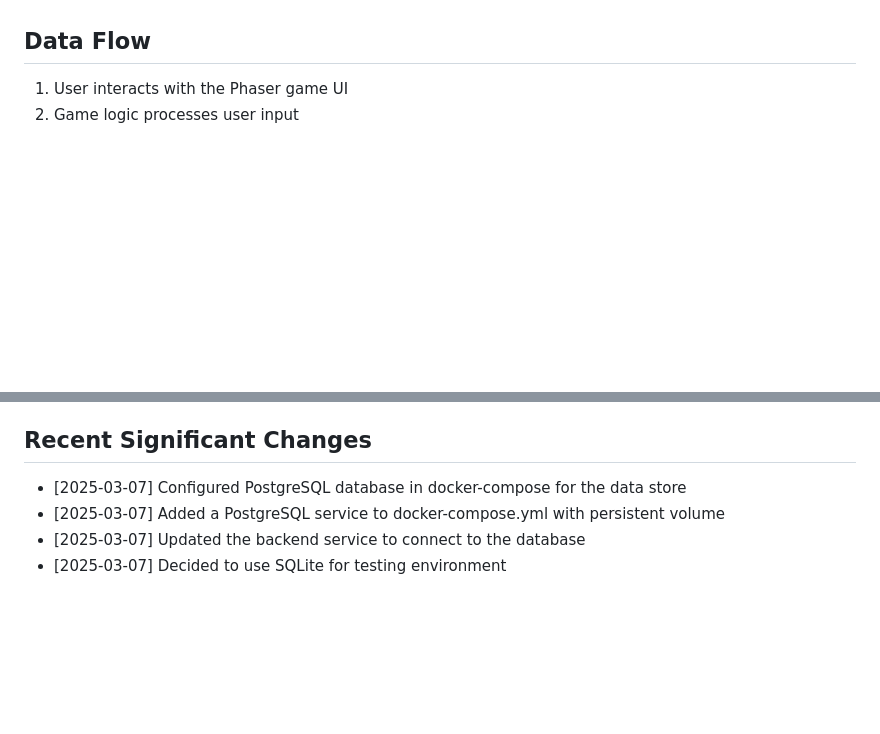
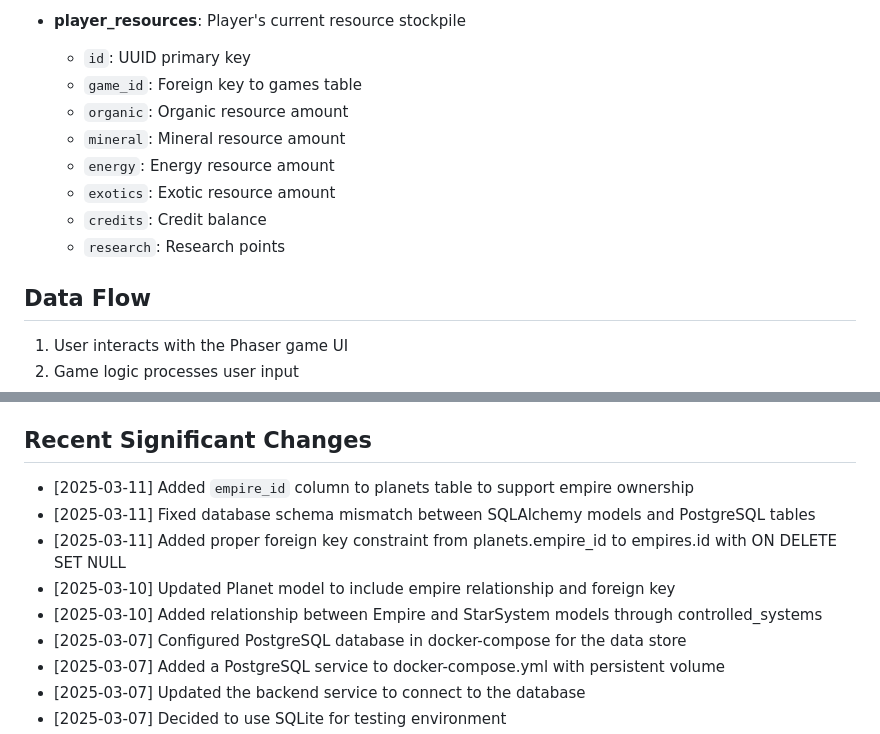
Before and after one commit to ginstrom/phaser-game, a Markdown page: cline_docs/codebaseSummary.md, 2 parts joined by grey strips. Drawn GitHub-style; blank space fills up the shorter version.

```diff
--- a/cline_docs/codebaseSummary.md
+++ b/cline_docs/codebaseSummary.md
@@ -67,3 +121,13 @@ phaser-game/
+- **player_resources**: Player's current resource stockpile
+  - `id`: UUID primary key
+  - `game_id`: Foreign key to games table
+  - `organic`: Organic resource amount
+  - `mineral`: Mineral resource amount
+  - `energy`: Energy resource amount
+  - `exotics`: Exotic resource amount
+  - `credits`: Credit balance
+  - `research`: Research points
+
 ## Data Flow
 1. User interacts with the Phaser game UI
 2. Game logic processes user input
@@ -89,6 +153,11 @@ phaser-game/
 - `/exit`: Handle game exit, optionally saving the game
 
 ## Recent Significant Changes
+- [2025-03-11] Added `empire_id` column to planets table to support empire ownership
+- [2025-03-11] Fixed database schema mismatch between SQLAlchemy models and PostgreSQL tables
+- [2025-03-11] Added proper foreign key constraint from planets.empire_id to empires.id with ON DELETE SET NULL
+- [2025-03-10] Updated Planet model to include empire relationship and foreign key
+- [2025-03-10] Added relationship between Empire and StarSystem models through controlled_systems
 - [2025-03-07] Configured PostgreSQL database in docker-compose for the data store
 - [2025-03-07] Added a PostgreSQL service to docker-compose.yml with persistent volume
 - [2025-03-07] Updated the backend service to connect to the database
```
Also changed, not shown: other parts of cline_docs/codebaseSummary.md (+54 -0 lines).
